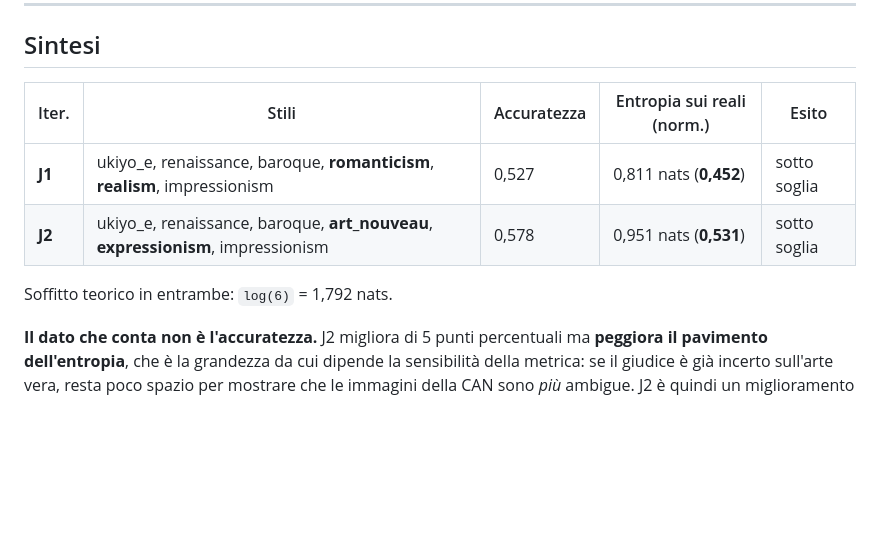
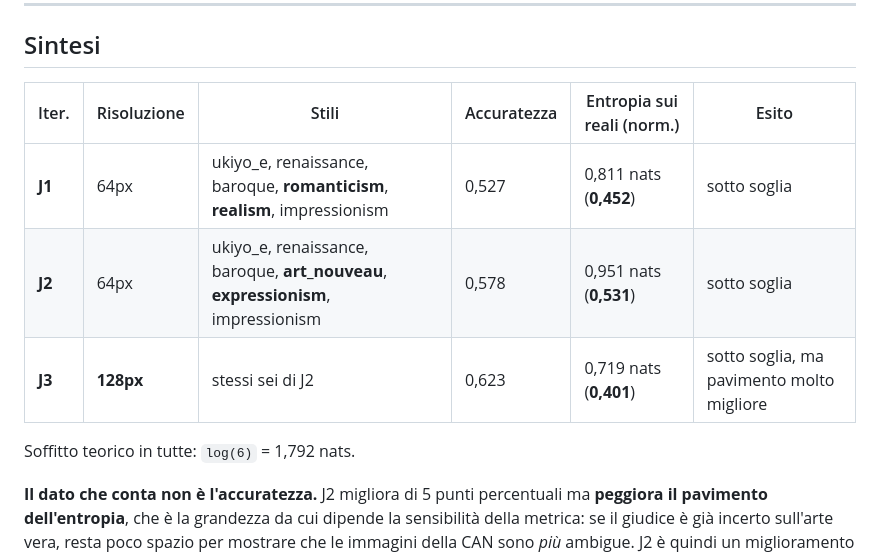
Before and after one commit to GianpaoloDalini/tesi-gian, a Markdown page: experiments/giudice-stile.md, the part around one of its changes. GitHub-like rendering; blank space fills up the shorter version.

```diff
--- a/experiments/giudice-stile.md
+++ b/experiments/giudice-stile.md
@@ -19,12 +19,13 @@ Soglia di affidabilità dichiarata: **0,60**.
 
 ## Sintesi
 
-| Iter. | Stili | Accuratezza | Entropia sui reali (norm.) | Esito |
-|---|---|---|---|---|
-| **J1** | ukiyo_e, renaissance, baroque, **romanticism**, **realism**, impressionism | 0,527 | 0,811 nats (**0,452**) | sotto soglia |
-| **J2** | ukiyo_e, renaissance, baroque, **art_nouveau**, **expressionism**, impressionism | 0,578 | 0,951 nats (**0,531**) | sotto soglia |
+| Iter. | Risoluzione | Stili | Accuratezza | Entropia sui reali (norm.) | Esito |
+|---|---|---|---|---|---|
+| **J1** | 64px | ukiyo_e, renaissance, baroque, **romanticism**, **realism**, impressionism | 0,527 | 0,811 nats (**0,452**) | sotto soglia |
+| **J2** | 64px | ukiyo_e, renaissance, baroque, **art_nouveau**, **expressionism**, impressionism | 0,578 | 0,951 nats (**0,531**) | sotto soglia |
+| **J3** | **128px** | stessi sei di J2 | 0,623 | 0,719 nats (**0,401**) | sotto soglia, ma pavimento molto migliore |
 
-Soffitto teorico in entrambe: `log(6)` = 1,792 nats.
+Soffitto teorico in tutte: `log(6)` = 1,792 nats.
 
 **Il dato che conta non è l'accuratezza.** J2 migliora di 5 punti percentuali ma
 **peggiora il pavimento dell'entropia**, che è la grandezza da cui dipende la
```
Also changed, not shown: other parts of experiments/giudice-stile.md (+76 -7 lines), docs/registro-decisioni.md (+57 -0 lines).
